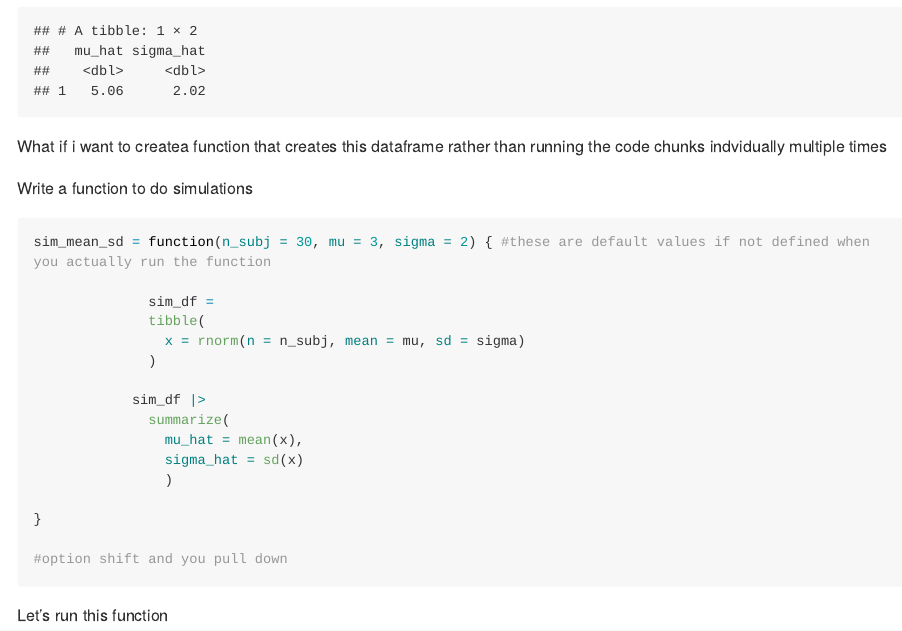
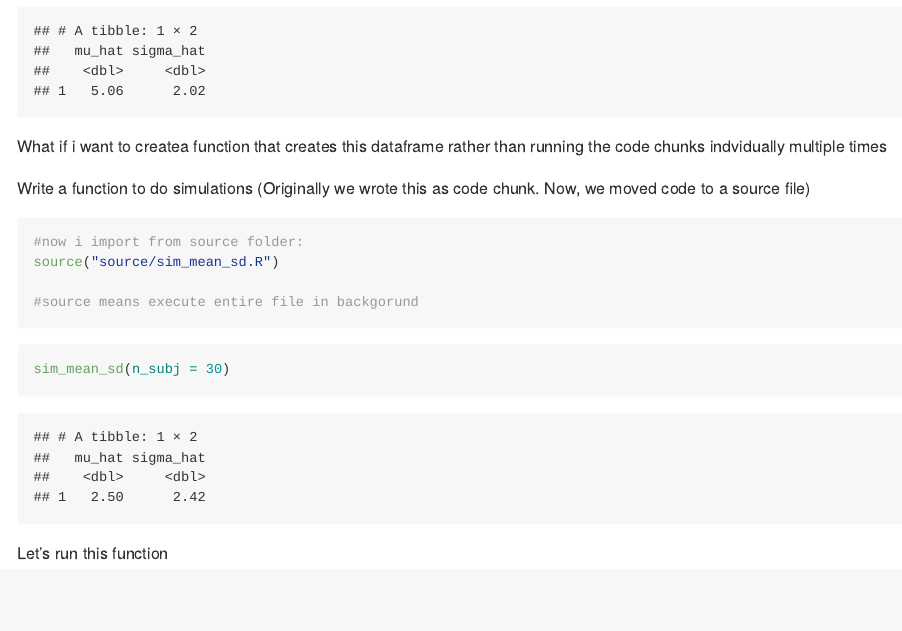
Before and after one commit to devonapark/iterations, an R Markdown document (writing_functions.Rmd): the page in a window 1100 px wide, from 4950 px down. Rendered offline with R 4.5, knitr and Pandoc, with nearby package versions; some code elsewhere in the file could not run offline; long lines of code are wrapped; column names are cleaned by a stand-in for the janitor package.

Commit message:
we made sim_mean_sd as a source file and saw how to reference it in my markdown document

````diff
--- a/writing_functions.Rmd
+++ b/writing_functions.Rmd
@@ -203,26 +203,21 @@ What if i want to createa function that creates this dataframe rather than runni
 
 
 Write a function to do simulations
+(Originally we wrote this as code chunk. Now, we moved code to a source file)
+```{r}
+#now i import from source folder:
+source("source/sim_mean_sd.R")
+
+#source means execute entire file in backgorund
+
+```
+
 
 ```{r}
-sim_mean_sd = function(n_subj = 30, mu = 3, sigma = 2) { #these are default values if not defined when you actually run the function
+sim_mean_sd(n_subj = 30)
+```
 
-              sim_df =
-              tibble(
-                x = rnorm(n = n_subj, mean = mu, sd = sigma)
-              )
 
-            sim_df |>
-              summarize(
-                mu_hat = mean(x),
-                sigma_hat = sd(x)
-                )
-
-}
-
-#option shift and you pull down
-
-```
 
 Let's run this function
 
````
Also changed, not shown: source/sim_mean_sd.R (added, +23 -0 lines), writing_functions.md.
